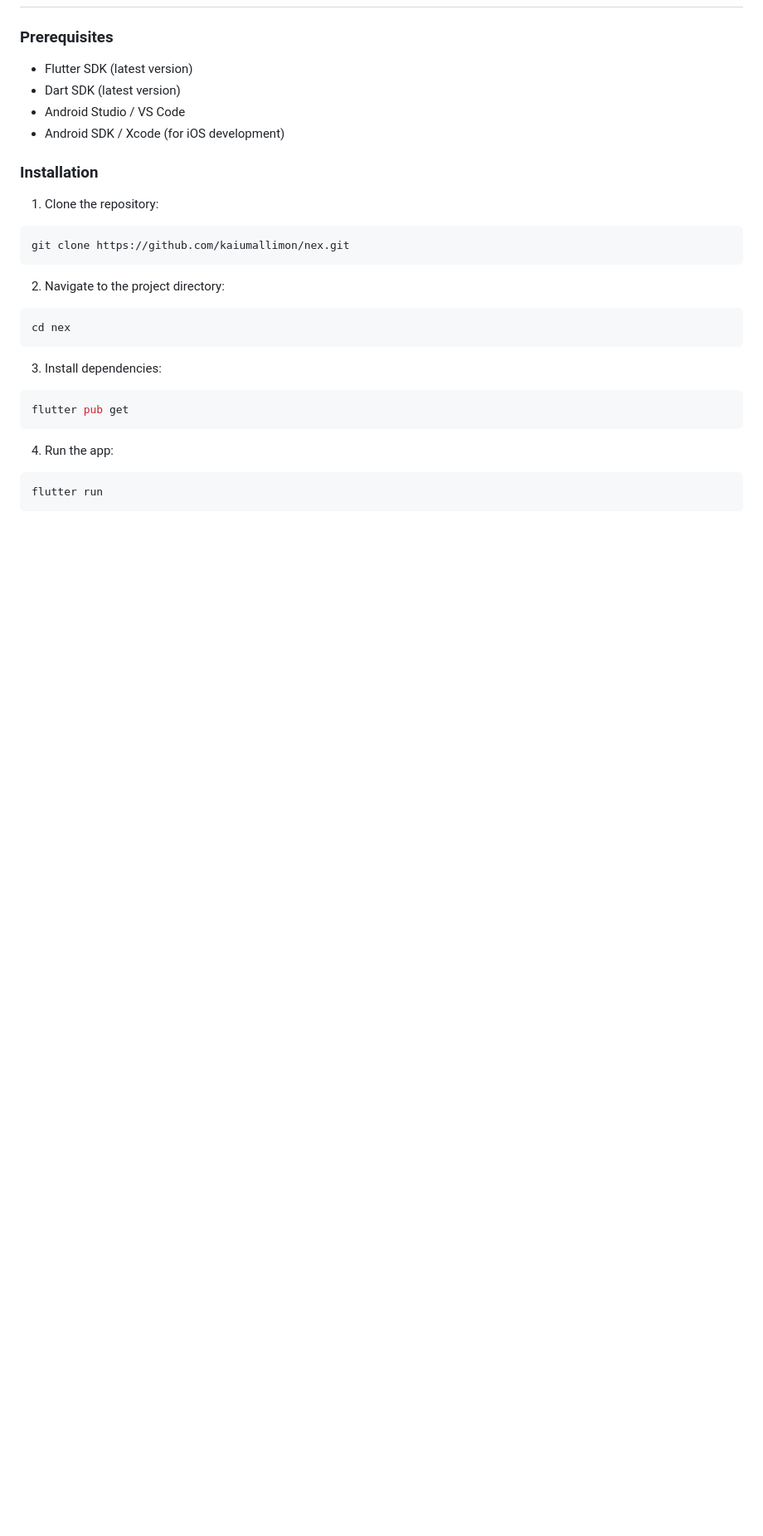
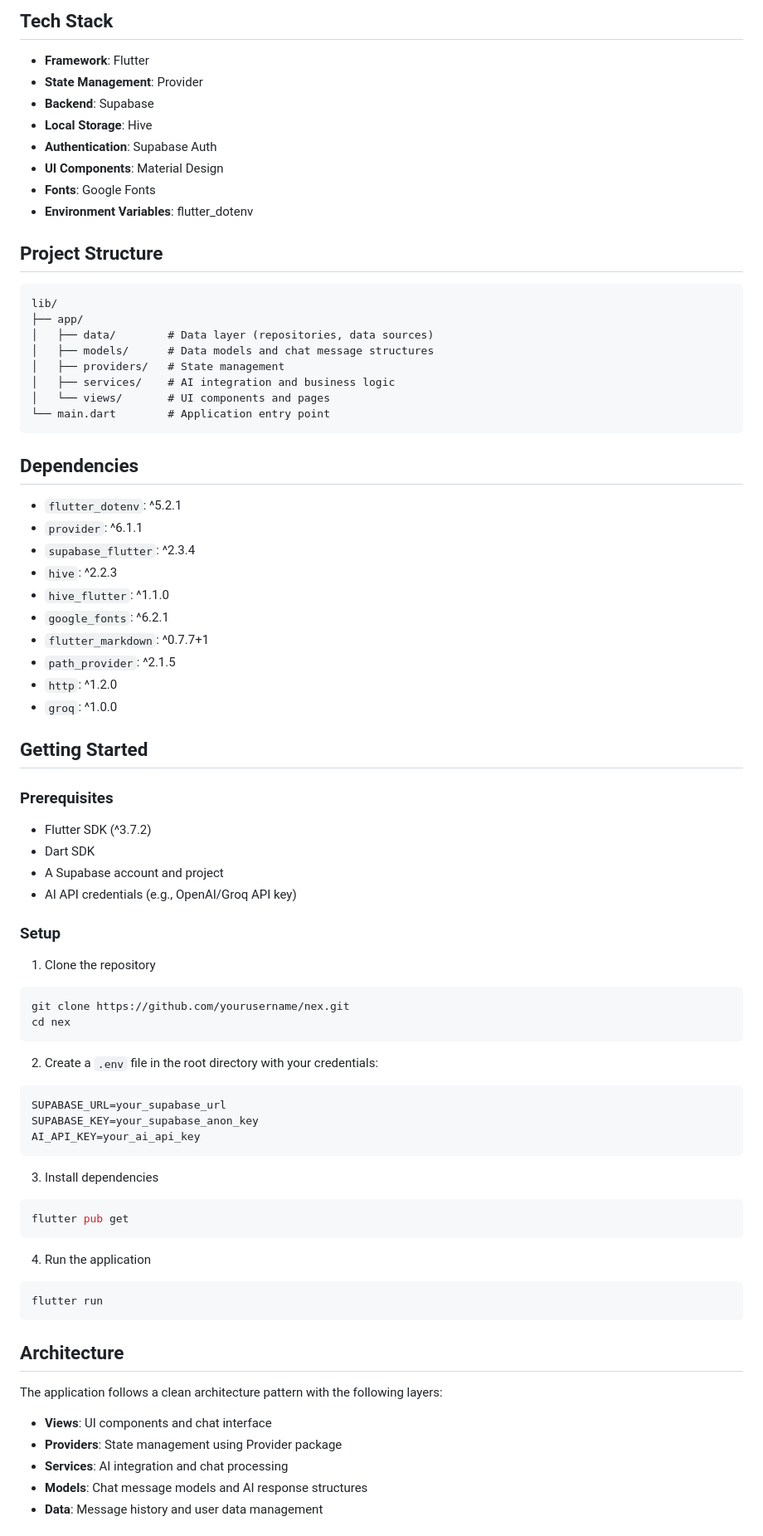
Before and after one commit to kaiumallimon/nex, a Markdown page: README.md, the part around the change printed below. Shown: that part at 83% size. Rendered like a GitHub page; blank space fills up the shorter version.

````diff
--- a/README.md
+++ b/README.md
@@ -24,31 +36,74 @@ A modern Flutter-based AI chatbot application that provides a ChatGPT-like exper
+## Tech Stack
+- **Framework**: Flutter
+- **State Management**: Provider
+- **Backend**: Supabase
+- **Local Storage**: Hive
+- **Authentication**: Supabase Auth
+- **UI Components**: Material Design
+- **Fonts**: Google Fonts
+- **Environment Variables**: flutter_dotenv
+
+## Project Structure
+```
+lib/
+├── app/
+│   ├── data/        # Data layer (repositories, data sources)
+│   ├── models/      # Data models and chat message structures
+│   ├── providers/   # State management
+│   ├── services/    # AI integration and business logic
+│   └── views/       # UI components and pages
+└── main.dart        # Application entry point
+```
+
+## Dependencies
+- `flutter_dotenv`: ^5.2.1
+- `provider`: ^6.1.1
+- `supabase_flutter`: ^2.3.4
+- `hive`: ^2.2.3
+- `hive_flutter`: ^1.1.0
+- `google_fonts`: ^6.2.1
+- `flutter_markdown`: ^0.7.7+1
+- `path_provider`: ^2.1.5
+- `http`: ^1.2.0
+- `groq`: ^1.0.0
+
+## Getting Started
 
 ### Prerequisites
+- Flutter SDK (^3.7.2)
+- Dart SDK
+- A Supabase account and project
+- AI API credentials (e.g., OpenAI/Groq API key)
 
-- Flutter SDK (latest version)
-- Dart SDK (latest version)
-- Android Studio / VS Code
-- Android SDK / Xcode (for iOS development)
-
-### Installation
-
-1. Clone the repository:
+### Setup
+1. Clone the repository
 ```bash
-git clone https://github.com/kaiumallimon/nex.git
-```
-
-2. Navigate to the project directory:
-```bash
+git clone https://github.com/yourusername/nex.git
 cd nex
 ```
 
-3. Install dependencies:
+2. Create a `.env` file in the root directory with your credentials:
+```
+SUPABASE_URL=your_supabase_url
+SUPABASE_KEY=your_supabase_anon_key
+AI_API_KEY=your_ai_api_key
+```
+
+3. Install dependencies
 ```bash
 flutter pub get
 ```
 
-4. Run the app:
+4. Run the application
 ```bash
 flutter run
 ```
 
+## Architecture
+The application follows a clean architecture pattern with the following layers:
+- **Views**: UI components and chat interface
+- **Providers**: State management using Provider package
+- **Services**: AI integration and chat processing
+- **Models**: Chat message models and AI response structures
+- **Data**: Message history and user data management
 
````
Also changed, not shown: other parts of README.md (+46 -31 lines), demo_images/conversations.png, demo_images/messages.png (added).
